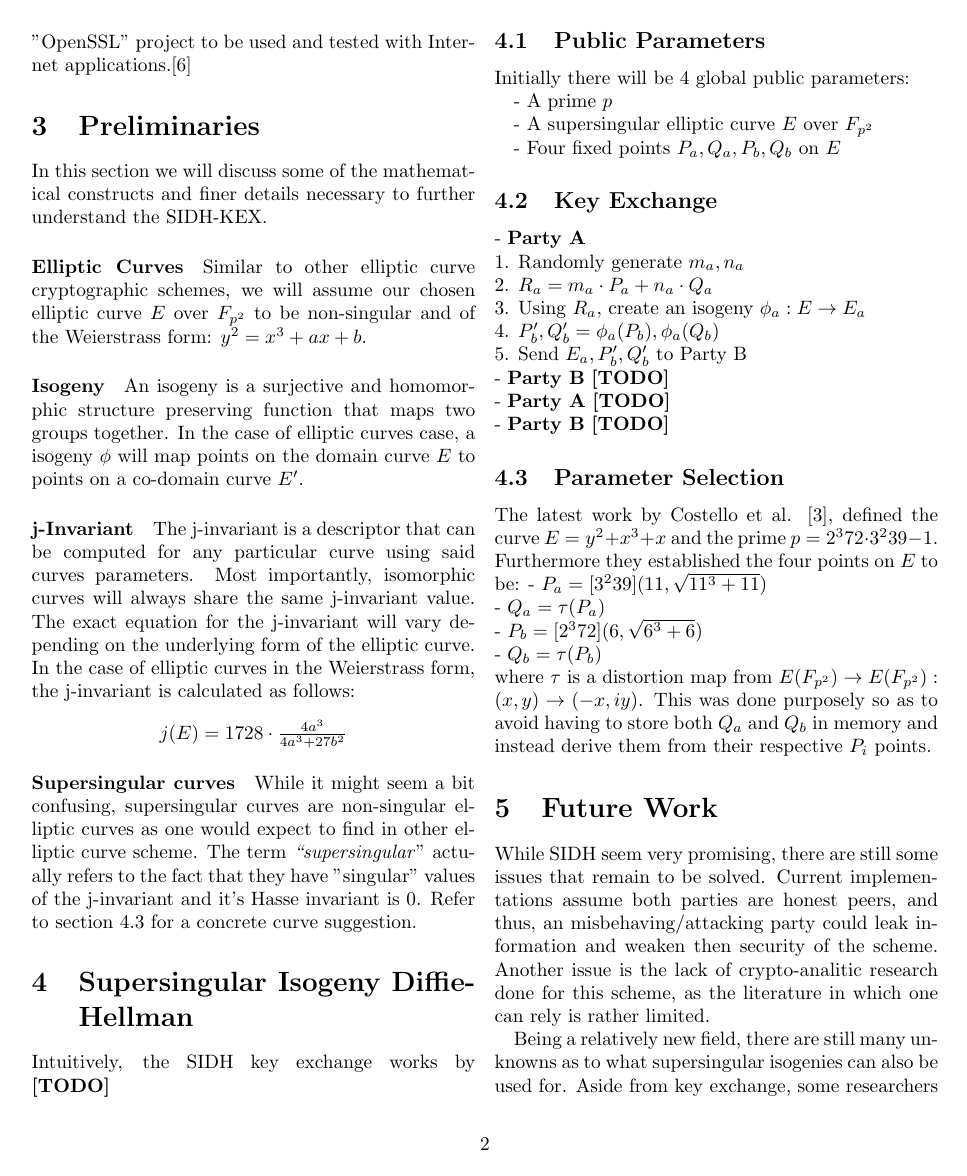
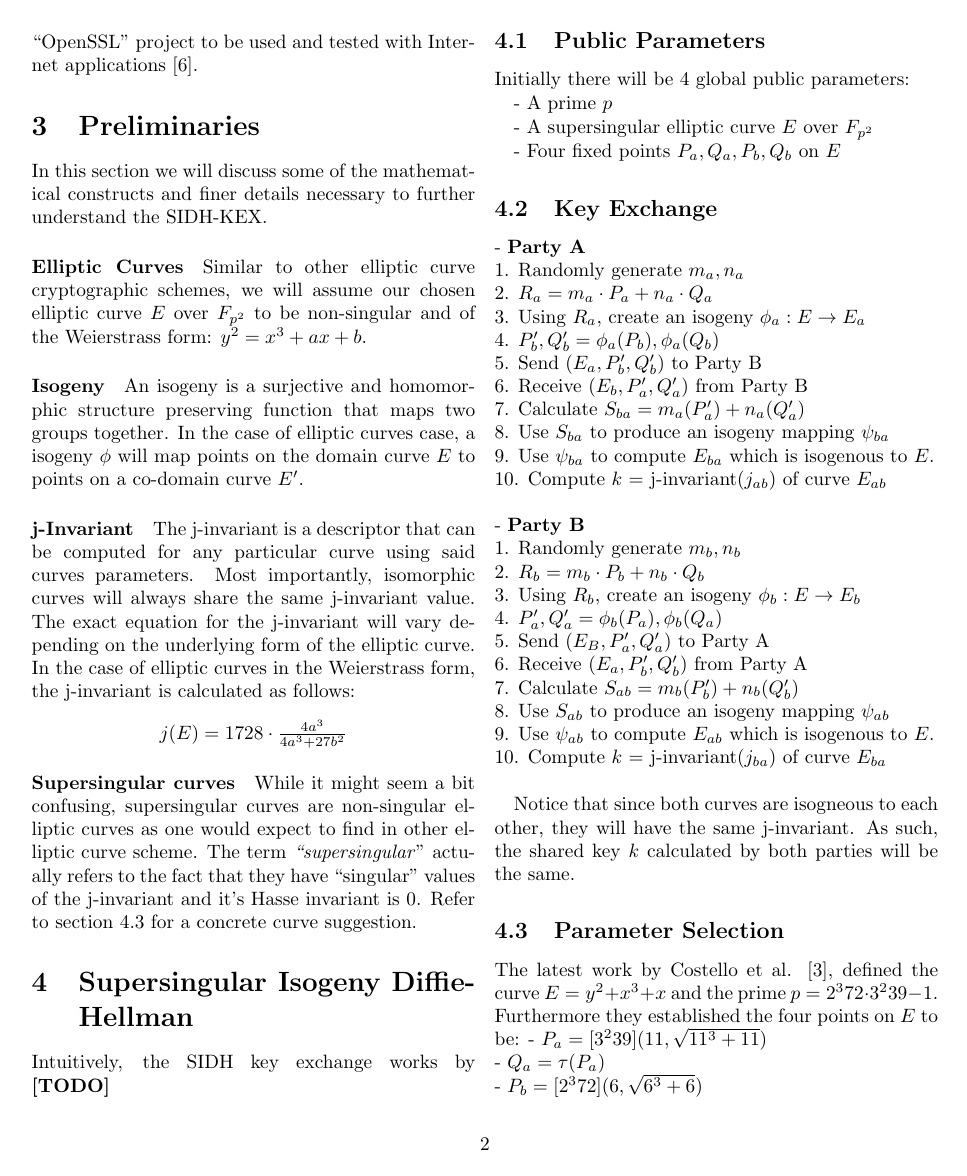
Before and after one commit to pmsosa/SIDH-Tutorial, a LaTeX paper (main.tex): page 2 of 3. Compiled offline with pdfLaTeX.

Commit message:
Added KEX algorithm

```diff
--- a/main.tex
+++ b/main.tex
@@ -24,4 +23,5 @@ As studies in the area of quantum computing seem to yield promising results, cry
-\paragraph{Efficiency} SIDH has become substantially more efficient since it's release in 2011. The latest implementations published in 2016 runs in constant time and has a public key size of 564 bytes. This key size is among the smallest in comparison to other PQC key exchange alternatives. This latest implementation has been added to the Open Quantum Safe's "OpenSSL" project to be used and tested with Internet applications.\cite{openssl}
+\par It has been proven \cite{delfs2016computing,biasse2014quantum} that the security for classical computers is $O(p^\frac{1}{4})$, while the security for quantum computers has been theorized to be  $O(p^\frac{1}{6})$.
+\paragraph{Efficiency} SIDH has become substantially more efficient since it's release in 2011. The latest implementations published in 2016 runs in constant time and has a public key size of 564 bytes. This key size is among the smallest in comparison to other PQC key exchange alternatives. This latest implementation has been added to the Open Quantum Safe's ``OpenSSL" project to be used and tested with Internet applications \cite{openssl}.
 
 \section{Preliminaries}
 
@@ -65,16 +65,43 @@ Initially there will be 4 global public parameters:
 \newline
 4. $P'_{b},Q'_{b}=\phi_{a}(P_{b}),\phi_{a}(Q_{b})$
 \newline
-5. Send $E_{a},P'_{b},Q'_{b}$ to Party B
+5. Send $(E_{a}, P'_{b}, Q'_{b})$ to Party B
+\newline
+6. Receive $(E_b, P'_a, Q'_a)$ from Party B
+\newline
+7. Calculate $S_{ba} = m_a(P'_a)+n_a(Q'_a)$
+\newline
+8. Use $S_{ba}$ to produce an isogeny mapping $\psi_{ba}$
+\newline
+9. Use $\psi_{ba}$ to compute $E_{ba}$ which is isogenous to $E$.
+\newline
+10. Compute $k$ = j-invariant($j_{ab}$) of curve $E_{ab}$
+\newline
 \newline
 - \textbf{Party B}
-\textbf{[TODO]}
 \newline
-- \textbf{Party A}
-\textbf{[TODO]}
+1. Randomly generate $ m_{b},n_{b}$
 \newline
-- \textbf{Party B}
-\textbf{[TODO]}
+2. $R_{b} = m_{b}\cdot P_{b}+n_{b}\cdot Q_{b}$
+\newline
+3. Using $R_{b}$, create an isogeny $\phi_{b}: E \rightarrow E_{b}$
+\newline
+4. $P'_{a},Q'_{a}=\phi_{b}(P_{a}),\phi_{b}(Q_{a})$
+\newline
+5. Send $(E_B, P'_{a}, Q'_{a})$ to Party A
+\newline
+6. Receive $(E_a, P'_b, Q'_b)$ from Party A
+\newline
+7. Calculate $S_{ab} = m_b(P'_b)+n_b(Q'_b)$
+\newline
+8. Use $S_{ab}$ to produce an isogeny mapping $\psi_{ab}$
+\newline
+9. Use $\psi_{ab}$ to compute $E_{ab}$ which is isogenous to $E$.
+\newline
+10. Compute $k$ = j-invariant($j_{ba}$) of curve $E_{ba}$
+\newline
+
+\par Notice that since both curves are isogneous to each other, they will have the same j-invariant. As such, the shared key $k$ calculated by both parties will be the same.
 
 \subsection{Parameter Selection}
 \label{sec:params}
```
Also changed, not shown: main.pdf, main.tex (5 more changed lines), 3 other files.
